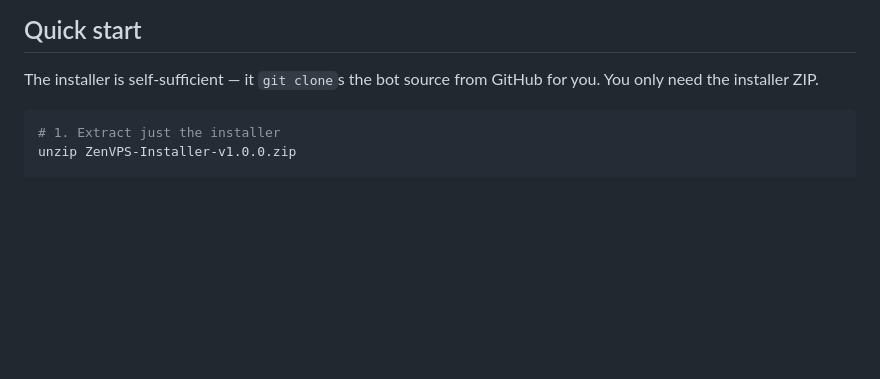
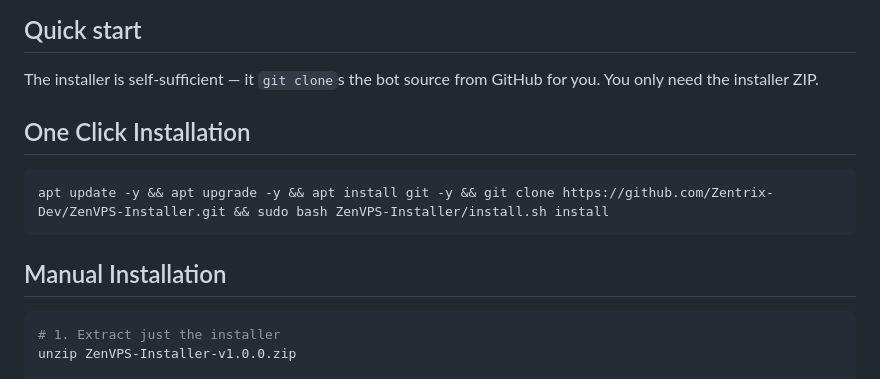
Before and after one commit to Zentrix-Dev/ZenVPS-Installer, a Markdown page: README.md, the part around the change. Rendered like a GitHub page; blank space fills up the shorter version.

````diff
--- a/README.md
+++ b/README.md
@@ -52,6 +52,13 @@ The installer refuses to run on any other OS (CentOS, Fedora, Alpine, Arch, etc.
 
 The installer is self-sufficient — it `git clone`s the bot source from GitHub for you. You only need the installer ZIP.
 
+
+## One Click Installation
+```
+apt update -y && apt upgrade -y && apt install git -y && git clone https://github.com/Zentrix-Dev/ZenVPS-Installer.git && sudo bash ZenVPS-Installer/install.sh install
+```
+
+## Manual Installation
 ```bash
 # 1. Extract just the installer
 unzip ZenVPS-Installer-v1.0.0.zip
````
